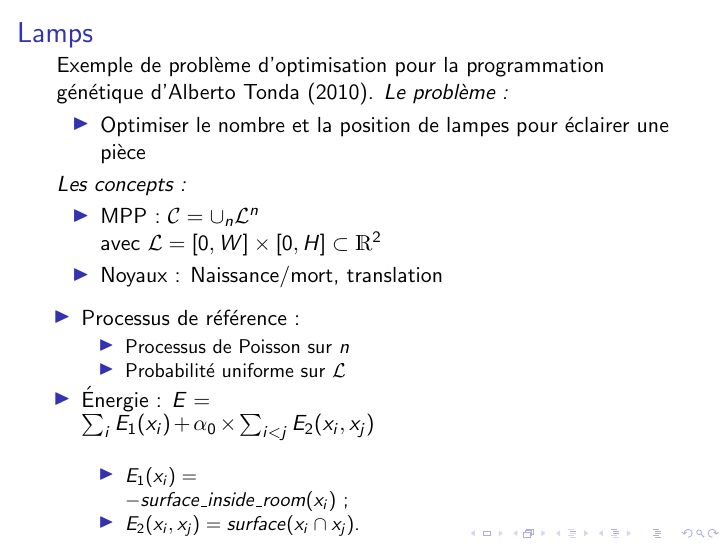
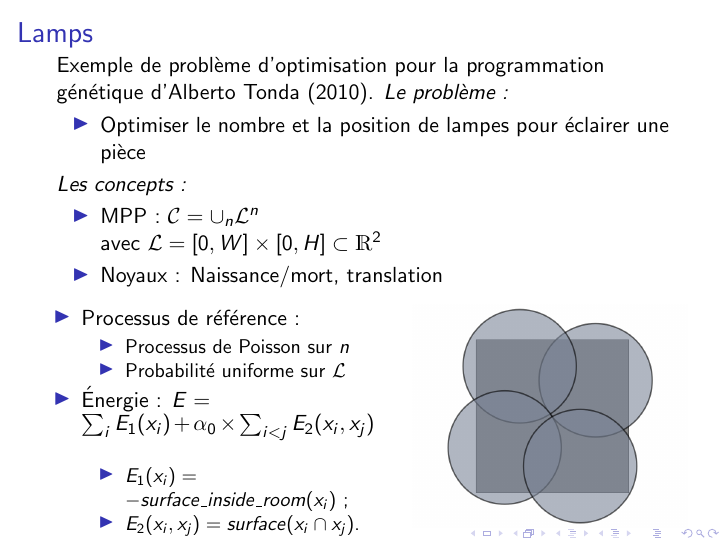
Before and after one commit to julienperret/presentation_mc_optimisation, LaTeX slides (presentation_mc_optimisation.tex): page 21 of 22. Compiled offline with pdfLaTeX.

Commit message:
added lamp illustration

```diff
--- a/presentation_mc_optimisation.tex
+++ b/presentation_mc_optimisation.tex
@@ -440,7 +440,7 @@ avec $\mathcal{L}=[0,W]\times[0,H] \subset  \mathds{R}^{2}$
 \end{itemize}
 \end{column}
 \begin{column}{0.45\textwidth}
- %\includegraphics[width=\textwidth]{lamps}
+\includegraphics[width=\textwidth]{lamps}
 \end{column}
 \end{columns}
 \end{frame}
```
